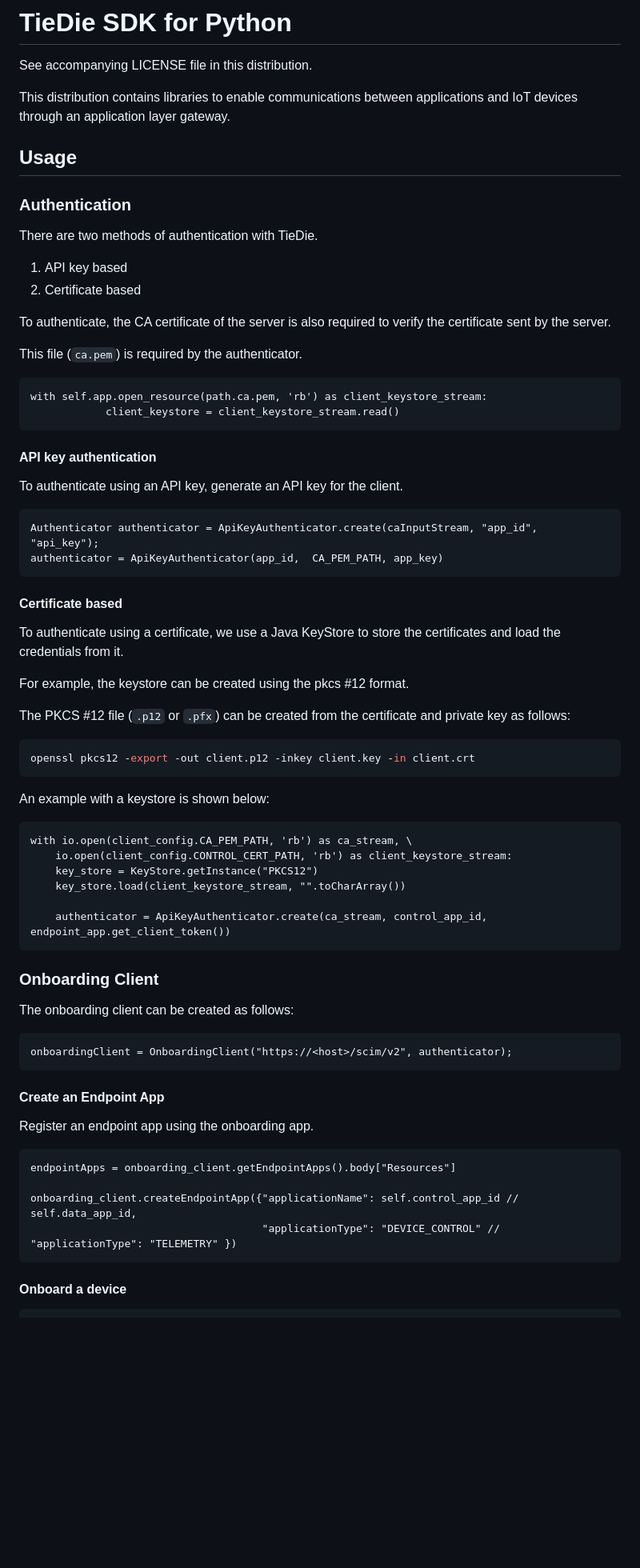
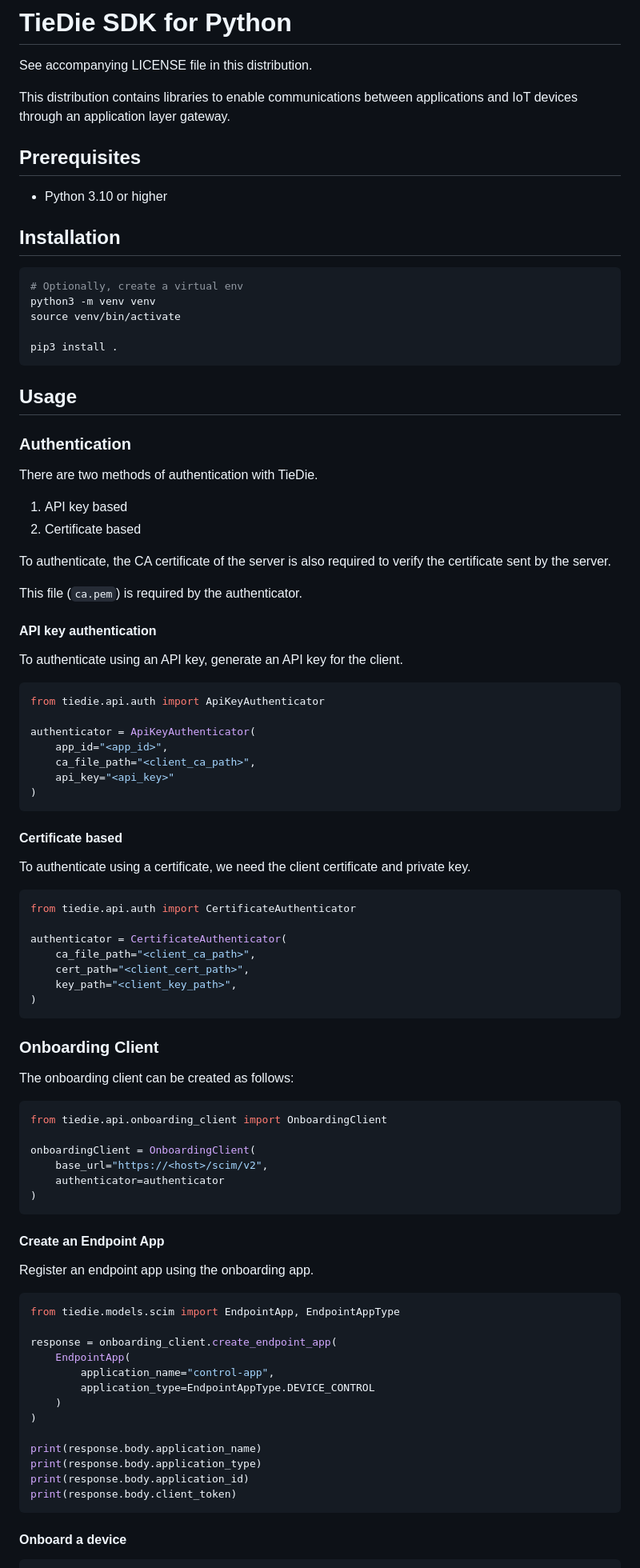
Before and after one commit to iot-onboarding/tiedie, a Markdown page: python-sdk/README.md, the part around the change printed below. Shown: that part at 80% size. Drawn GitHub-style; blank space fills up the shorter version.

````diff
--- a/python-sdk/README.md
+++ b/python-sdk/README.md
@@ -11,6 +11,20 @@ See accompanying LICENSE file in this distribution.
 
 This distribution contains libraries to enable communications between
 applications and IoT devices through an application layer gateway.
+
+## Prerequisites
+
+- Python 3.10 or higher
+
+## Installation
+
+```bash
+# Optionally, create a virtual env
+python3 -m venv venv
+source venv/bin/activate
+
+pip3 install .
+```
 
 ## Usage
 
@@ -26,62 +40,65 @@ required to verify the certificate sent by the server.
 
 This file (`ca.pem`) is required by the authenticator.
 
-```
-with self.app.open_resource(path.ca.pem, 'rb') as client_keystore_stream:
-            client_keystore = client_keystore_stream.read()
-```
-
 #### API key authentication
 
 To authenticate using an API key, generate an API key for the client.
 
-```
-Authenticator authenticator = ApiKeyAuthenticator.create(caInputStream, "app_id", "api_key");
-authenticator = ApiKeyAuthenticator(app_id,  CA_PEM_PATH, app_key)
+```python
+from tiedie.api.auth import ApiKeyAuthenticator
+
+authenticator = ApiKeyAuthenticator(
+    app_id="<app_id>",
+    ca_file_path="<client_ca_path>",
+    api_key="<api_key>"
+)
 ```
 
 #### Certificate based
 
-To authenticate using a certificate, we use a Java KeyStore to store the certificates
-and load the credentials from it.
+To authenticate using a certificate, we need the client certificate and private key.
 
-For example, the keystore can be created using the pkcs #12 format.
+```python
+from tiedie.api.auth import CertificateAuthenticator
 
-The PKCS #12 file (`.p12` or `.pfx`) can be created from the certificate and private key
-as follows:
-
-```bash
-openssl pkcs12 -export -out client.p12 -inkey client.key -in client.crt
-```
-
-An example with a keystore is shown below:
-
-```
-with io.open(client_config.CA_PEM_PATH, 'rb') as ca_stream, \
-    io.open(client_config.CONTROL_CERT_PATH, 'rb') as client_keystore_stream:
-    key_store = KeyStore.getInstance("PKCS12")
-    key_store.load(client_keystore_stream, "".toCharArray())
-
-    authenticator = ApiKeyAuthenticator.create(ca_stream, control_app_id, endpoint_app.get_client_token())
+authenticator = CertificateAuthenticator(
+    ca_file_path="<client_ca_path>",
+    cert_path="<client_cert_path>",
+    key_path="<client_key_path>",
+)
 ```
 
 ### Onboarding Client
 
 The onboarding client can be created as follows:
 
-```
-onboardingClient = OnboardingClient("https://<host>/scim/v2", authenticator);
+```python
+from tiedie.api.onboarding_client import OnboardingClient
+
+onboardingClient = OnboardingClient(
+    base_url="https://<host>/scim/v2",
+    authenticator=authenticator
+)
 ```
 
 #### Create an Endpoint App
 
 Register an endpoint app using the onboarding app.
 
-```
-endpointApps = onboarding_client.getEndpointApps().body["Resources"]
+```python
+from tiedie.models.scim import EndpointApp, EndpointAppType
 
-onboarding_client.createEndpointApp({"applicationName": self.control_app_id // self.data_app_id,
-                                     "applicationType": "DEVICE_CONTROL" // "applicationType": "TELEMETRY" })
+response = onboarding_client.create_endpoint_app(
+    EndpointApp(
+        application_name="control-app",
+        application_type=EndpointAppType.DEVICE_CONTROL
+    )
+)
+
+print(response.body.application_name)
+print(response.body.application_type)
+print(response.body.application_id)
+print(response.body.client_token)
 ```
 
 #### Onboard a device
````
Also changed, not shown: other parts of python-sdk/README.md (+138 -58 lines).
